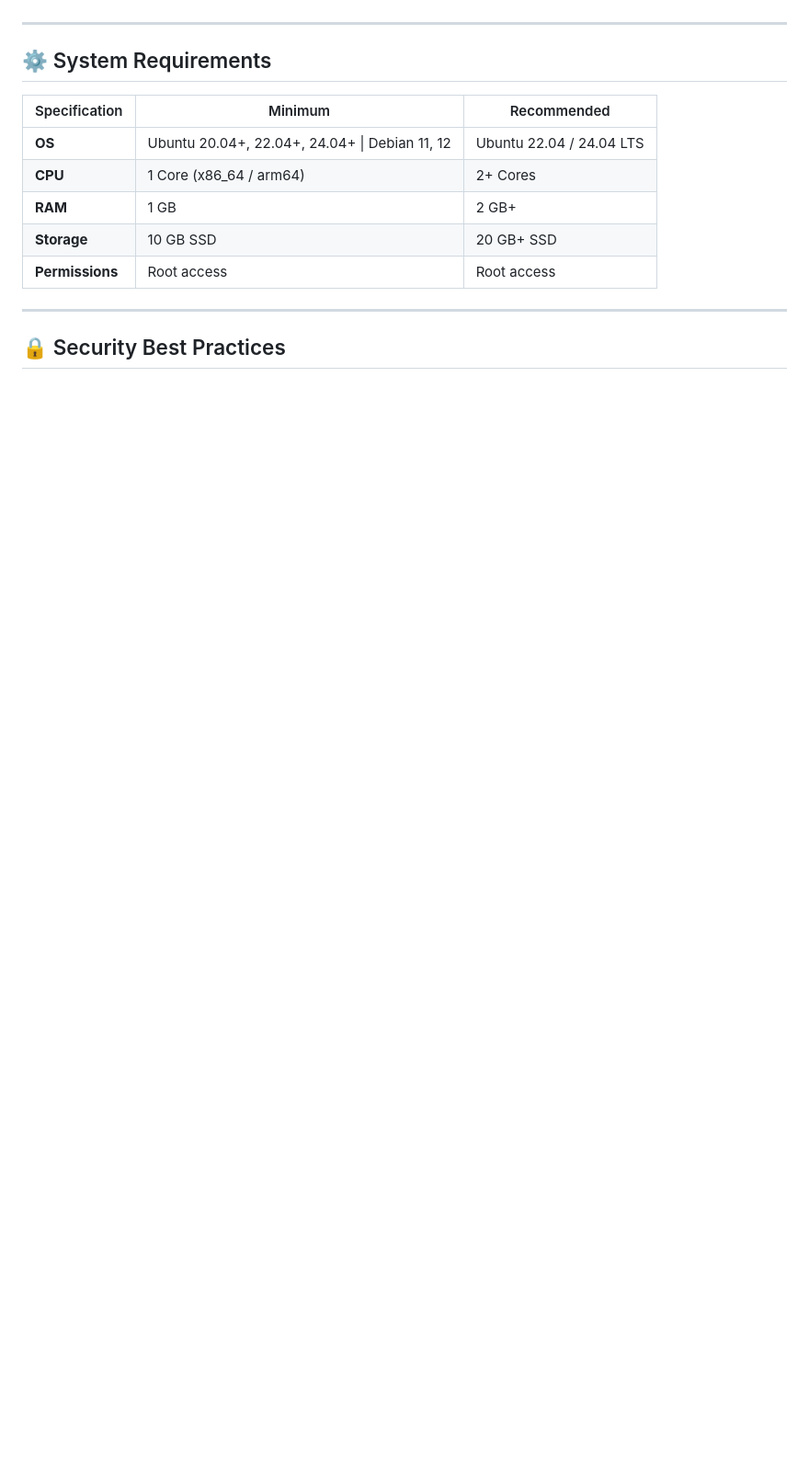
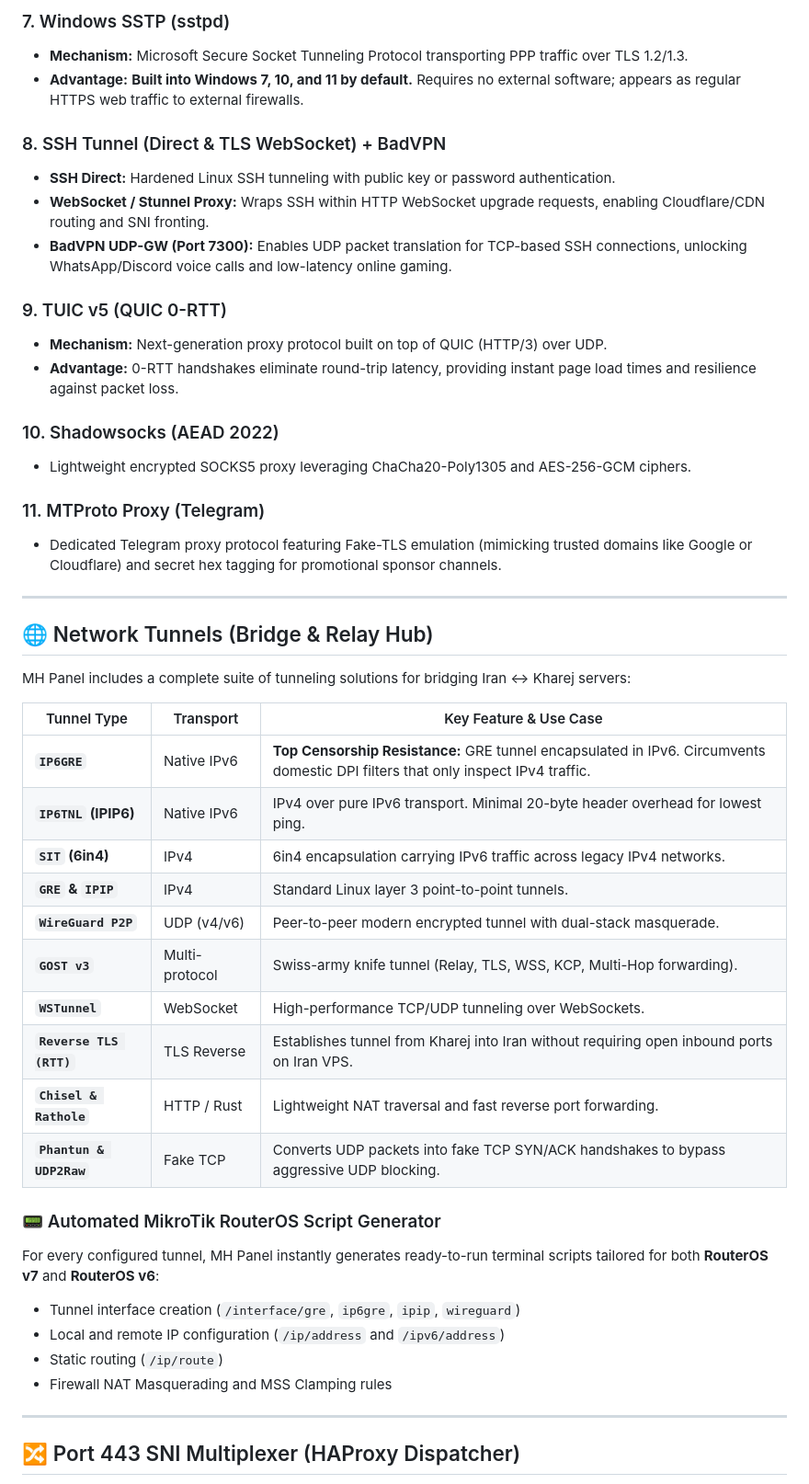
Before and after one commit to t-51/MHPanel, a Markdown page: README.md, the part around one of its changes. Shown at 92% size. GitHub-like rendering; blank space fills up the shorter version.

```diff
--- a/README.md
+++ b/README.md
@@ -103,17 +87,49 @@ mhpanel
+### 7. Windows SSTP (sstpd)
+- **Mechanism:** Microsoft Secure Socket Tunneling Protocol transporting PPP traffic over TLS 1.2/1.3.
+- **Advantage:** **Built into Windows 7, 10, and 11 by default.** Requires no external software; appears as regular HTTPS web traffic to external firewalls.
+
+### 8. SSH Tunnel (Direct & TLS WebSocket) + BadVPN
+- **SSH Direct:** Hardened Linux SSH tunneling with public key or password authentication.
+- **WebSocket / Stunnel Proxy:** Wraps SSH within HTTP WebSocket upgrade requests, enabling Cloudflare/CDN routing and SNI fronting.
+- **BadVPN UDP-GW (Port 7300):** Enables UDP packet translation for TCP-based SSH connections, unlocking WhatsApp/Discord voice calls and low-latency online gaming.
+
+### 9. TUIC v5 (QUIC 0-RTT)
+- **Mechanism:** Next-generation proxy protocol built on top of QUIC (HTTP/3) over UDP.
+- **Advantage:** 0-RTT handshakes eliminate round-trip latency, providing instant page load times and resilience against packet loss.
+
+### 10. Shadowsocks (AEAD 2022)
+- Lightweight encrypted SOCKS5 proxy leveraging ChaCha20-Poly1305 and AES-256-GCM ciphers.
+
+### 11. MTProto Proxy (Telegram)
+- Dedicated Telegram proxy protocol featuring Fake-TLS emulation (mimicking trusted domains like Google or Cloudflare) and secret hex tagging for promotional sponsor channels.
 
 ---
 
-## ⚙️ System Requirements
+## 🌐 Network Tunnels (Bridge & Relay Hub)
 
-| Specification | Minimum | Recommended |
+MH Panel includes a complete suite of tunneling solutions for bridging Iran ↔ Kharej servers:
+
+| Tunnel Type | Transport | Key Feature & Use Case |
 |---|---|---|
-| **OS** | Ubuntu 20.04+, 22.04+, 24.04+ \| Debian 11, 12 | Ubuntu 22.04 / 24.04 LTS |
-| **CPU** | 1 Core (x86_64 / arm64) | 2+ Cores |
-| **RAM** | 1 GB | 2 GB+ |
-| **Storage** | 10 GB SSD | 20 GB+ SSD |
-| **Permissions** | Root access | Root access |
+| **`IP6GRE`** | Native IPv6 | **Top Censorship Resistance:** GRE tunnel encapsulated in IPv6. Circumvents domestic DPI filters that only inspect IPv4 traffic. |
+| **`IP6TNL` (IPIP6)** | Native IPv6 | IPv4 over pure IPv6 transport. Minimal 20-byte header overhead for lowest ping. |
+| **`SIT` (6in4)** | IPv4 | 6in4 encapsulation carrying IPv6 traffic across legacy IPv4 networks. |
+| **`GRE` & `IPIP`** | IPv4 | Standard Linux layer 3 point-to-point tunnels. |
+| **`WireGuard P2P`** | UDP (v4/v6) | Peer-to-peer modern encrypted tunnel with dual-stack masquerade. |
+| **`GOST v3`** | Multi-protocol | Swiss-army knife tunnel (Relay, TLS, WSS, KCP, Multi-Hop forwarding). |
+| **`WSTunnel`** | WebSocket | High-performance TCP/UDP tunneling over WebSockets. |
+| **`Reverse TLS (RTT)`** | TLS Reverse | Establishes tunnel from Kharej into Iran without requiring open inbound ports on Iran VPS. |
+| **`Chisel & Rathole`** | HTTP / Rust | Lightweight NAT traversal and fast reverse port forwarding. |
+| **`Phantun & UDP2Raw`** | Fake TCP | Converts UDP packets into fake TCP SYN/ACK handshakes to bypass aggressive UDP blocking. |
+
+### 📟 Automated MikroTik RouterOS Script Generator
+For every configured tunnel, MH Panel instantly generates ready-to-run terminal scripts tailored for both **RouterOS v7** and **RouterOS v6**:
+- Tunnel interface creation (`/interface/gre`, `ip6gre`, `ipip`, `wireguard`)
+- Local and remote IP configuration (`/ip/address` and `/ipv6/address`)
+- Static routing (`/ip/route`)
+- Firewall NAT Masquerading and MSS Clamping rules
 
 ---
 
-## 🔒 Security Best Practices
+## 🔀 Port 443 SNI Multiplexer (HAProxy Dispatcher)
 
```
Also changed, not shown: other parts of README.md (+58 -62 lines), README_FA.md (added, +157 -0 lines).
